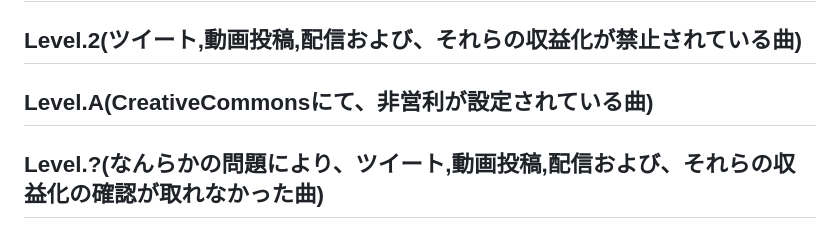
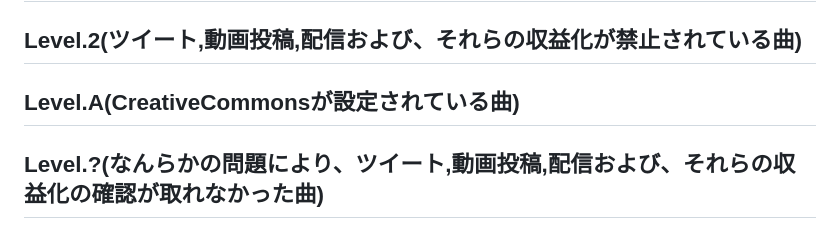
Before and after one commit to Rinne-game/Mgamer, a Markdown page: README.md, the part around the change. Drawn GitHub-style.

```diff
--- a/README.md
+++ b/README.md
@@ -41,7 +41,7 @@ Mgamerでは、以下の行為を禁止しています。
 Level.1,Level.2に該当しない曲
 ## Level.1(ツイート,動画投稿,配信は許可されていて、それらの収益化が禁止されている曲)
 ## Level.2(ツイート,動画投稿,配信および、それらの収益化が禁止されている曲)
-## Level.A(CreativeCommonsにて、非営利が設定されている曲)
+## Level.A(CreativeCommonsが設定されている曲)
 ## Level.?(なんらかの問題により、ツイート,動画投稿,配信および、それらの収益化の確認が取れなかった曲)
 いざ、参ります
 # 更新情報
```
